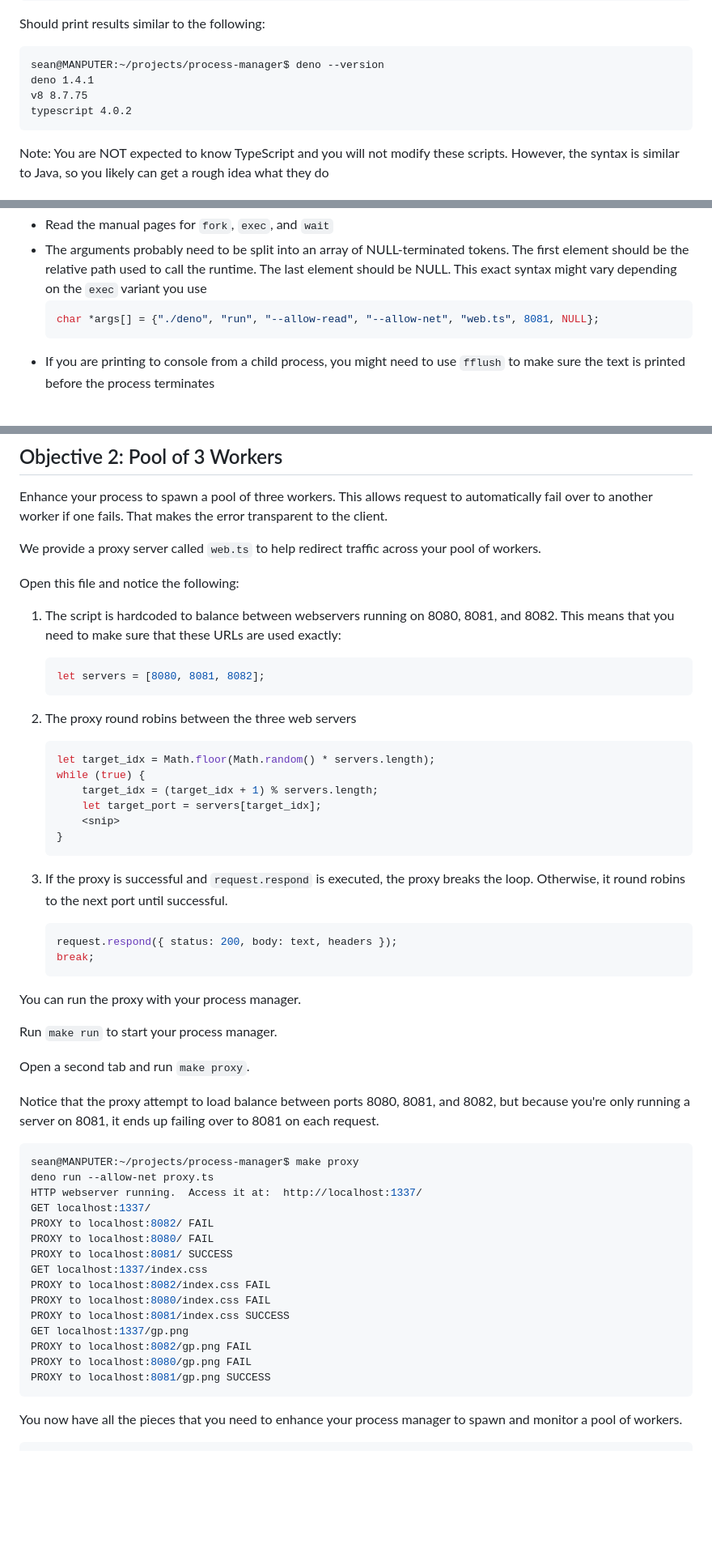
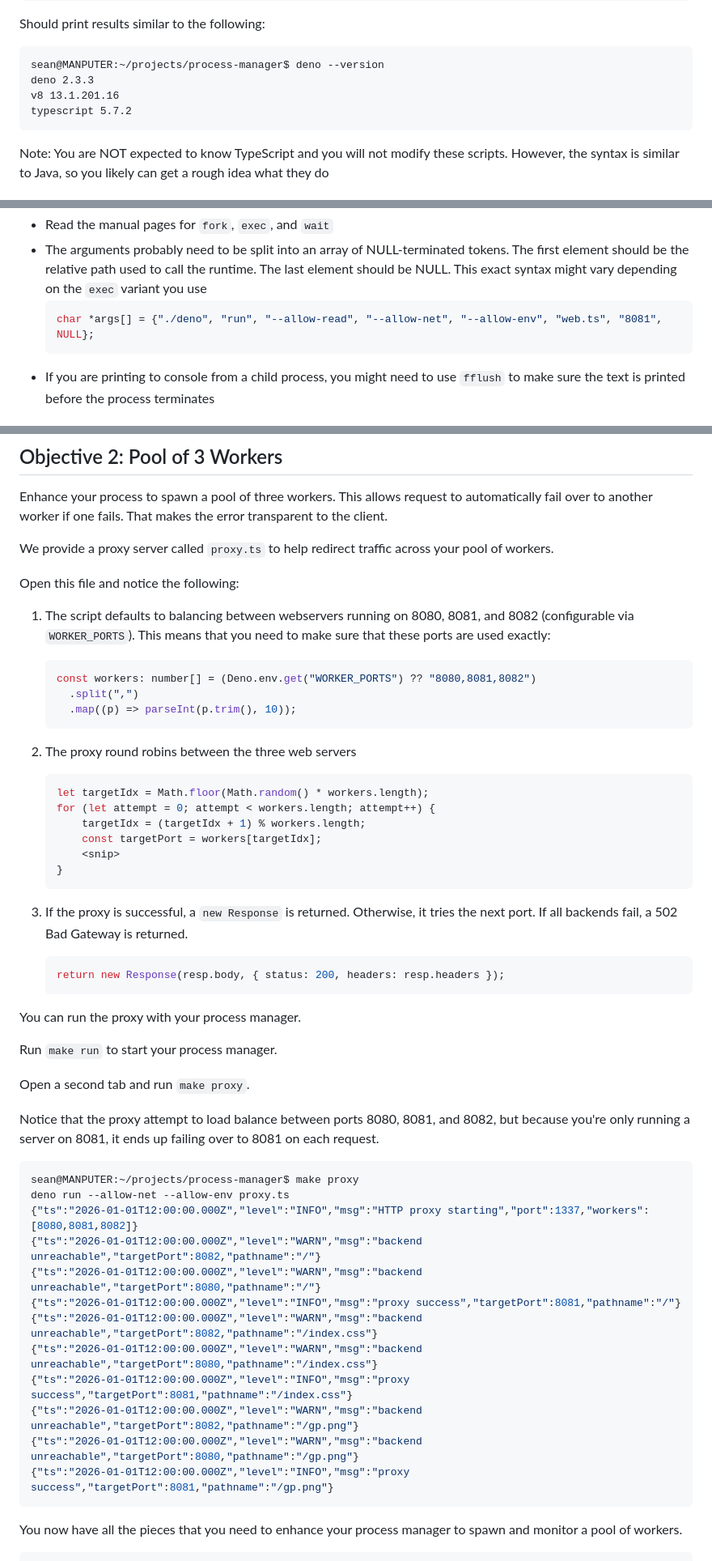
Before and after one commit to bushidocodes/build-your-own-process-manager, a Markdown page: README.md, 3 parts joined by grey strips. Shown at 81% size. GitHub-like rendering; blank space fills up the shorter version.

````diff
--- a/README.md
+++ b/README.md
@@ -24,9 +24,9 @@ Should print results similar to the following:
 
 ```
 sean@MANPUTER:~/projects/process-manager$ deno --version
-deno 1.4.1
-v8 8.7.75
-typescript 4.0.2
+deno 2.3.3
+v8 13.1.201.16
+typescript 5.7.2
 ```
 
 Note: You are NOT expected to know TypeScript and you will not modify these
@@ -143,7 +143,7 @@ Hints:
   runtime. The last element should be NULL. This exact syntax might vary
   depending on the `exec` variant you use
   ```c
-  char *args[] = {"./deno", "run", "--allow-read", "--allow-net", "web.ts", 8081, NULL};
+  char *args[] = {"./deno", "run", "--allow-read", "--allow-net", "--allow-env", "web.ts", "8081", NULL};
   ```
 - If you are printing to console from a child process, you might need to use
   `fflush` to make sure the text is printed before the process terminates
@@ -171,36 +171,36 @@ Enhance your process to spawn a pool of three workers. This allows request to
 automatically fail over to another worker if one fails. That makes the error
 transparent to the client.
 
-We provide a proxy server called `web.ts` to help redirect traffic across your
+We provide a proxy server called `proxy.ts` to help redirect traffic across your
 pool of workers.
 
 Open this file and notice the following:
 
-1. The script is hardcoded to balance between webservers running on 8080, 8081,
-   and 8082. This means that you need to make sure that these URLs are used
-   exactly:
+1. The script defaults to balancing between webservers running on 8080, 8081,
+   and 8082 (configurable via `WORKER_PORTS`). This means that you need to make
+   sure that these ports are used exactly:
 
    ```ts
-   let servers = [8080, 8081, 8082];
+   const workers: number[] = (Deno.env.get("WORKER_PORTS") ?? "8080,8081,8082")
+     .split(",")
+     .map((p) => parseInt(p.trim(), 10));
    ```
 
 2. The proxy round robins between the three web servers
 
    ```ts
-   let target_idx = Math.floor(Math.random() * servers.length);
-   while (true) {
-       target_idx = (target_idx + 1) % servers.length;
-       let target_port = servers[target_idx];
+   let targetIdx = Math.floor(Math.random() * workers.length);
+   for (let attempt = 0; attempt < workers.length; attempt++) {
+       targetIdx = (targetIdx + 1) % workers.length;
+       const targetPort = workers[targetIdx];
        <snip>
    }
    ```
 
-3. If the proxy is successful and `request.respond` is executed, the proxy
-   breaks the loop. Otherwise, it round robins to the next port until
-   successful.
+3. If the proxy is successful, a `new Response` is returned. Otherwise, it
+   tries the next port. If all backends fail, a 502 Bad Gateway is returned.
    ```ts
-   request.respond({ status: 200, body: text, headers });
-   break;
+   return new Response(resp.body, { status: 200, headers: resp.headers });
    ```
 
 You can run the proxy with your process manager.
@@ -215,20 +215,17 @@ to 8081 on each request.
 
 ```sh
 sean@MANPUTER:~/projects/process-manager$ make proxy
-deno run --allow-net proxy.ts
-HTTP webserver running.  Access it at:  http://localhost:1337/
-GET localhost:1337/
-PROXY to localhost:8082/ FAIL
-PROXY to localhost:8080/ FAIL
-PROXY to localhost:8081/ SUCCESS
-GET localhost:1337/index.css
-PROXY to localhost:8082/index.css FAIL
-PROXY to localhost:8080/index.css FAIL
-PROXY to localhost:8081/index.css SUCCESS
-GET localhost:1337/gp.png
-PROXY to localhost:8082/gp.png FAIL
-PROXY to localhost:8080/gp.png FAIL
-PROXY to localhost:8081/gp.png SUCCESS
+deno run --allow-net --allow-env proxy.ts
+{"ts":"2026-01-01T12:00:00.000Z","level":"INFO","msg":"HTTP proxy starting","port":1337,"workers":[8080,8081,8082]}
+{"ts":"2026-01-01T12:00:00.000Z","level":"WARN","msg":"backend unreachable","targetPort":8082,"pathname":"/"}
+{"ts":"2026-01-01T12:00:00.000Z","level":"WARN","msg":"backend unreachable","targetPort":8080,"pathname":"/"}
+{"ts":"2026-01-01T12:00:00.000Z","level":"INFO","msg":"proxy success","targetPort":8081,"pathname":"/"}
+{"ts":"2026-01-01T12:00:00.000Z","level":"WARN","msg":"backend unreachable","targetPort":8082,"pathname":"/index.css"}
+{"ts":"2026-01-01T12:00:00.000Z","level":"WARN","msg":"backend unreachable","targetPort":8080,"pathname":"/index.css"}
+{"ts":"2026-01-01T12:00:00.000Z","level":"INFO","msg":"proxy success","targetPort":8081,"pathname":"/index.css"}
+{"ts":"2026-01-01T12:00:00.000Z","level":"WARN","msg":"backend unreachable","targetPort":8082,"pathname":"/gp.png"}
+{"ts":"2026-01-01T12:00:00.000Z","level":"WARN","msg":"backend unreachable","targetPort":8080,"pathname":"/gp.png"}
+{"ts":"2026-01-01T12:00:00.000Z","level":"INFO","msg":"proxy success","targetPort":8081,"pathname":"/gp.png"}
 ```
 
 You now have all the pieces that you need to enhance your process manager to
````
Also changed, not shown: other parts of README.md (+24 -24 lines).
